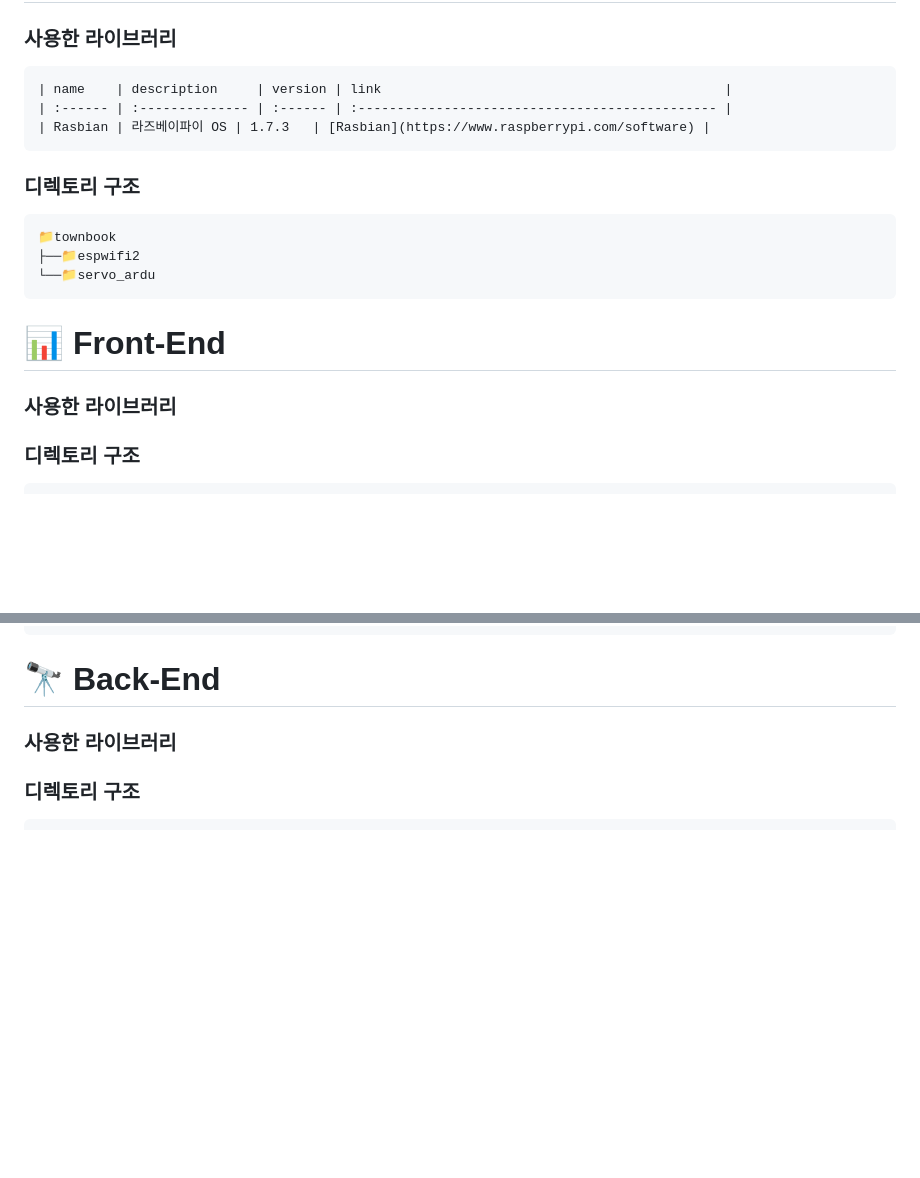
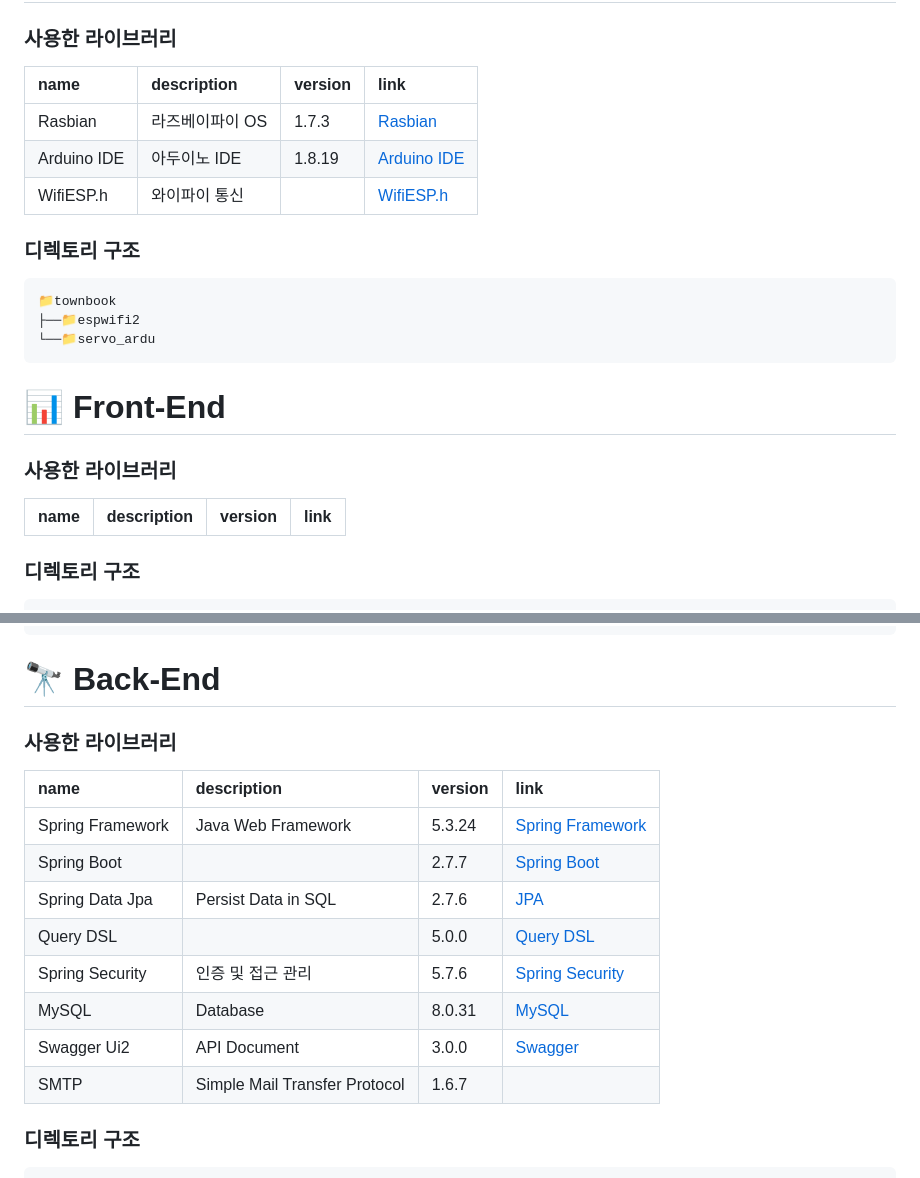
Before and after one commit to Yeop-seung/TownBook, a Markdown page: README.md, 2 parts joined by grey strips. Drawn GitHub-style; blank space fills up the shorter version.

````diff
--- a/README.md
+++ b/README.md
@@ -118,11 +118,11 @@
 
 ### 사용한 라이브러리
 
-```markdown
-| name    | description     | version | link                                            |
-| :------ | :-------------- | :------ | :---------------------------------------------- |
-| Rasbian | 라즈베이파이 OS | 1.7.3   | [Rasbian](https://www.raspberrypi.com/software) |
-```
+| name        | description     | version | link                                                               |
+| :---------- | :-------------- | :------ | :----------------------------------------------------------------- |
+| Rasbian     | 라즈베이파이 OS | 1.7.3   | [Rasbian](https://www.raspberrypi.com/software)                    |
+| Arduino IDE | 아두이노 IDE    | 1.8.19  | [Arduino IDE](https://wiki-content.arduino.cc/en/software)         |
+| WifiESP.h   | 와이파이 통신   |         | [WifiESP.h](https://www.arduinolibraries.info/libraries/wi-fi-esp) |
 
 ### 디렉토리 구조
 
@@ -135,6 +135,9 @@
 # :bar_chart: Front-End
 
 ### 사용한 라이브러리
+
+| name | description | version | link |
+| :--- | :---------- | :------ | :--- |
 
 ### 디렉토리 구조
 
@@ -179,6 +182,17 @@
 
 ### 사용한 라이브러리
 
+| name             | description                   | version | link                                                                                |
+| :--------------- | :---------------------------- | :------ | :---------------------------------------------------------------------------------- |
+| Spring Framework | Java Web Framework            | 5.3.24  | [Spring Framework](https://spring.io/)                                              |
+| Spring Boot      |                               | 2.7.7   | [Spring Boot](https://spring.io/)                                                   |
+| Spring Data Jpa  | Persist Data in SQL           | 2.7.6   | [JPA](https://docs.spring.io/spring-data/jpa/docs/current/reference/html/)          |
+| Query DSL        |                               | 5.0.0   | [Query DSL](http://querydsl.com/static/querydsl/3.6.3/reference/ko-KR/html_single/) |
+| Spring Security  | 인증 및 접근 관리             | 5.7.6   | [Spring Security](https://docs.spring.io/spring-security/reference/index.html)      |
+| MySQL            | Database                      | 8.0.31  | [MySQL](https://dev.mysql.com/doc/)                                                 |
+| Swagger Ui2      | API Document                  | 3.0.0   | [Swagger](https://swagger.io/docs/)                                                 |
+| SMTP             | Simple Mail Transfer Protocol | 1.6.7   |                                                                                     |
+
 ### 디렉토리 구조
 
 ```text
````
Also changed, not shown: other parts of README.md (+9 -9 lines), readmeAsset/곽승엽.jpg (added), readmeAsset/김경섭.jpg (added), readmeAsset/이기용.jpg (added), readmeAsset/이영재.jpg (added), readmeAsset/정현석.jpg (added), readmeAsset/현승민.jpg (added).
